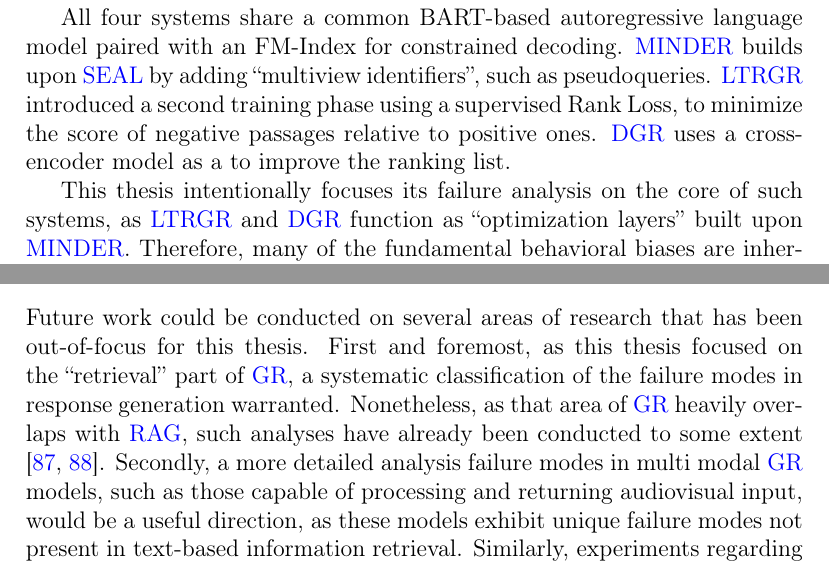
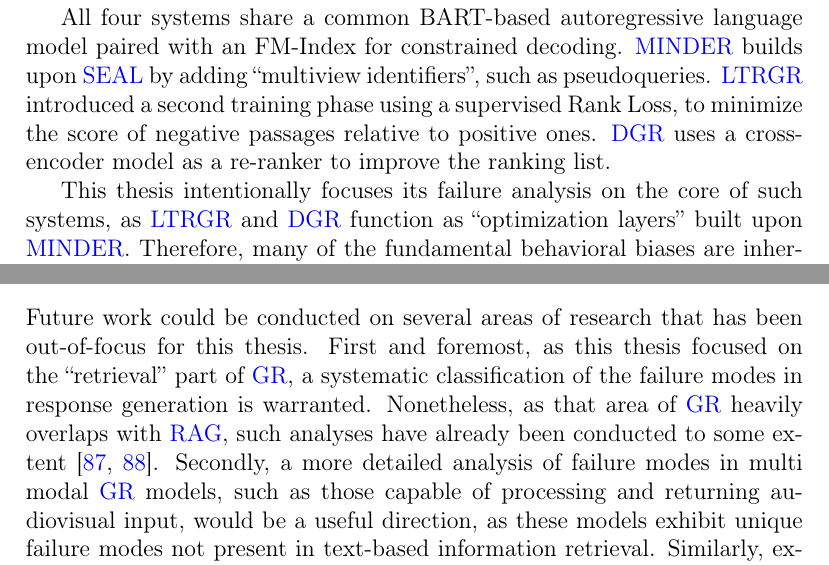
Before and after one commit to richietk/thesis, a LaTeX thesis (ThesisTemplateDPKM/struct.tex, which reads ThesisTemplateDPKM/main.tex): two parts of pages 10 and 38 of 53, joined at a grey line, cut so that both start at the same text. Compiled offline with pdfLaTeX.

Commit message:
grammar fixes

```diff
--- a/ThesisTemplateDPKM/main.tex
+++ b/ThesisTemplateDPKM/main.tex
@@ -168,7 +168,7 @@ To manage multiple identifier types, \gs{MINDER} uses identifier-specific prefix
 
 While this thesis focuses primarily on the foundational \gs{SEAL} and \gs{MINDER} architectures, it is essential to mention their successors like LTRGR and DGR.
 
-All four systems share a common BART-based autoregressive language model paired with an FM-Index for constrained decoding. \gs{MINDER} builds upon \gs{SEAL} by adding ``multiview identifiers'', such as pseudoqueries. \gs{LTRGR} introduced a second training phase using a supervised Rank Loss, to minimize the score of negative passages relative to positive ones. \gs{DGR} uses a cross-encoder model as a to improve the ranking list.
+All four systems share a common BART-based autoregressive language model paired with an FM-Index for constrained decoding. \gs{MINDER} builds upon \gs{SEAL} by adding ``multiview identifiers'', such as pseudoqueries. \gs{LTRGR} introduced a second training phase using a supervised Rank Loss, to minimize the score of negative passages relative to positive ones. \gs{DGR} uses a cross-encoder model as a re-ranker to improve the ranking list.
 
 This thesis intentionally focuses its failure analysis on the core of such systems, as \gs{LTRGR} and \gs{DGR} function as ``optimization layers'' built upon \gs{MINDER}. Therefore, many of the fundamental behavioral biases are inherited from the underlying generative mechanics. In case that does not hold, we will specifically mention the other systems.
 
@@ -771,7 +771,7 @@ Additionally, it is worth noting that several of the analysis results were prese
 
 \paragraph{Future Work}
 
-Future work could be conducted on several areas of research that has been out-of-focus for this thesis. First and foremost, as this thesis focused on the ``retrieval'' part of \gs{GR}, a systematic classification of the failure modes in response generation warranted. Nonetheless, as that area of \gs{GR} heavily overlaps with \gs{RAG}, such analyses have already been conducted to some extent \cite{mindfulragfailure, ragseven}. Secondly, a more detailed analysis failure modes in multi modal \gs{GR} models, such as those capable of processing and returning audiovisual input, would be a useful direction, as these models exhibit unique failure modes not present in text-based information retrieval. Similarly, experiments regarding downstream task-specific effects, such as failure modes in \gs{GR} for code retrieval or entity linking are also beyond scope, as this thesis aimed to give a general summary of failure modes applicable to most \gs{GR} architectures. Failure modes in multilingual \gs{GR} systems \cite{multiling-gr} could also be explored, as there has been little published work on \gs{GR} performance on non-English corpora. Future work could also focus on implementing recent advances in neural network architectures, such as RetNet \cite{sun-retnet} and Mamba \cite{gu-mamba}, as a move away from Transformer-based architectures to improve the versatility and efficiency of future \gs{GR} systems. Skip-gram based \gp{docid} could also be explored, though they come with their own set of challenges, which are also out-of-scope for this thesis.
+Future work could be conducted on several areas of research that has been out-of-focus for this thesis. First and foremost, as this thesis focused on the ``retrieval'' part of \gs{GR}, a systematic classification of the failure modes in response generation is warranted. Nonetheless, as that area of \gs{GR} heavily overlaps with \gs{RAG}, such analyses have already been conducted to some extent \cite{mindfulragfailure, ragseven}. Secondly, a more detailed analysis of failure modes in multi modal \gs{GR} models, such as those capable of processing and returning audiovisual input, would be a useful direction, as these models exhibit unique failure modes not present in text-based information retrieval. Similarly, experiments regarding downstream task-specific effects, such as failure modes in \gs{GR} for code retrieval or entity linking are also beyond scope, as this thesis aimed to give a general summary of failure modes applicable to most \gs{GR} architectures. Failure modes in multilingual \gs{GR} systems \cite{multiling-gr} could also be explored, as there has been little published work on \gs{GR} performance on non-English corpora. Future work could also focus on implementing recent advances in neural network architectures, such as RetNet \cite{sun-retnet} and Mamba \cite{gu-mamba}, as a move away from Transformer-based architectures to improve the versatility and efficiency of future \gs{GR} systems. Skip-gram based \gp{docid} could also be explored, though they come with their own set of challenges, which are also out-of-scope for this thesis.
 
 Additionally, of the failure modes addressed in this thesis, the challenges of continual learning, permutation-invariant decoding, and robustness to zero-shot retrieval are worth highlighting, as these areas have massive potential upside if fully solved, yet continue to pose unique challenges, such as the questions highlighted in this thesis for dynamic corpora.
 
```
